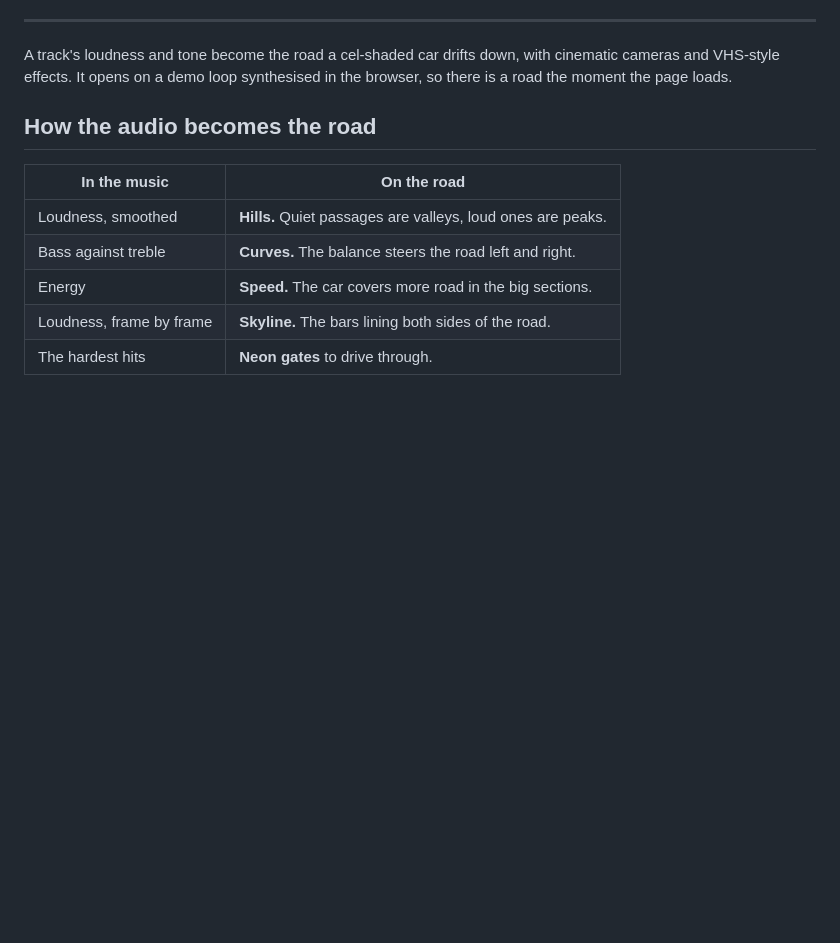
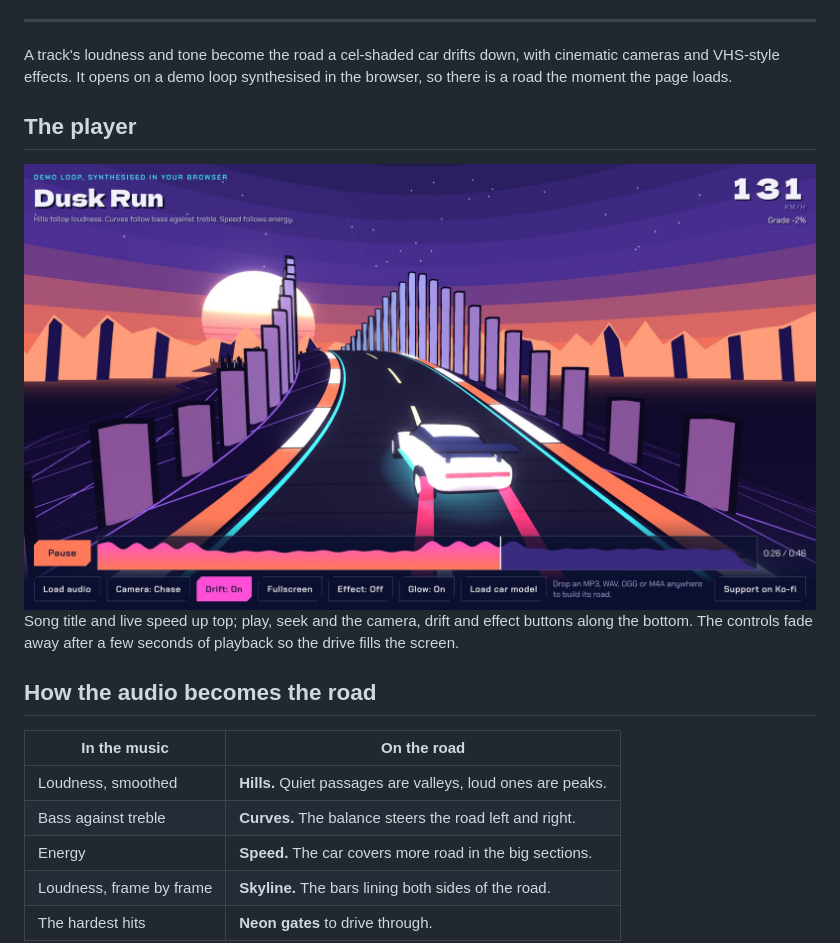
Before and after one commit to nytmaer/Waveform_Touge, a Markdown page: README.md, the part around the change. Rendered like a GitHub page; pictures changed too: media/player.jpg (added); blank space fills up the shorter version.

Commit message:
Add a screenshot of the full player to the README
Co-Authored-By: Claude Fable 5.2 <noreply@anthropic.com>
Claude-Session: https://claude.ai/code/session_01ELQvUdLdqfqgpAwYxnLk8s

```diff
--- a/README.md
+++ b/README.md
@@ -19,6 +19,12 @@ An audio-driven anime night drive that runs in the browser.
 ---
 
 A track's loudness and tone become the road a cel-shaded car drifts down, with cinematic cameras and VHS-style effects. It opens on a demo loop synthesised in the browser, so there is a road the moment the page loads.
+
+## The player
+
+<img src="media/player.jpg" alt="The full player: song title and speed at the top, the 3D road in the middle, and the transport, seek bar and mode buttons along the bottom" width="100%">
+
+Song title and live speed up top; play, seek and the camera, drift and effect buttons along the bottom. The controls fade away after a few seconds of playback so the drive fills the screen.
 
 ## How the audio becomes the road
 
```
